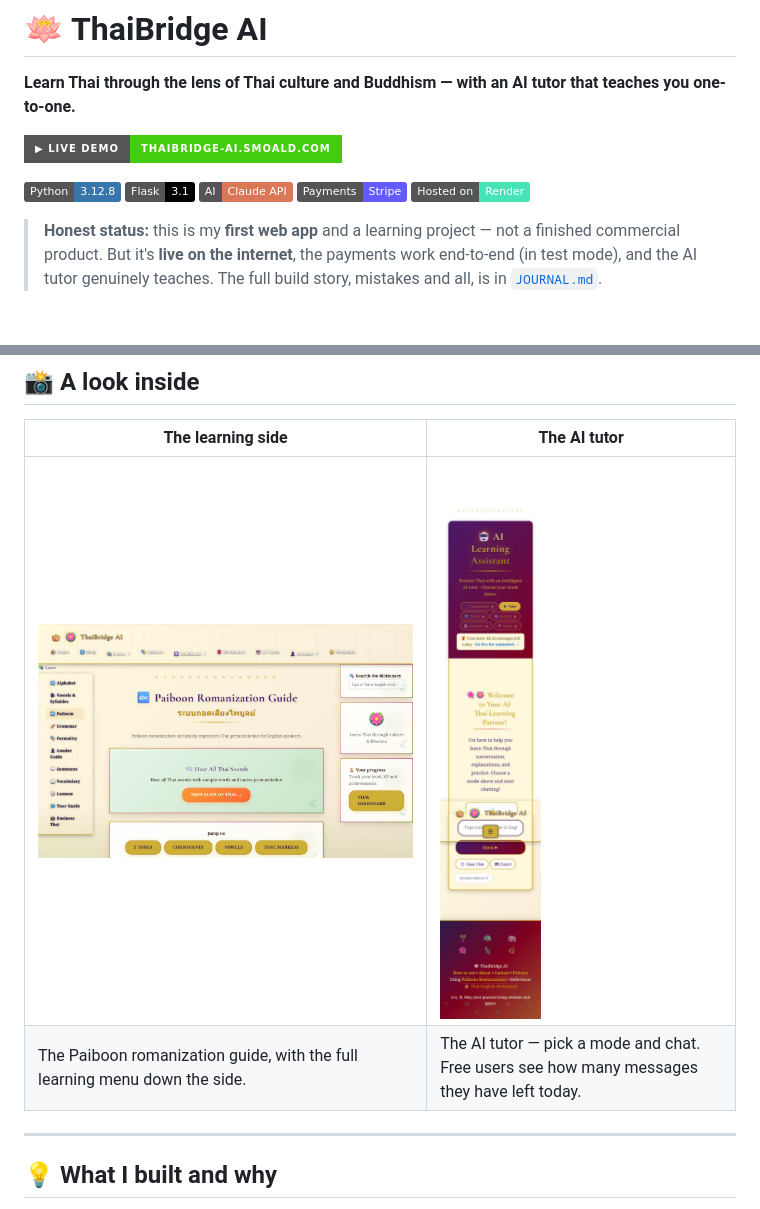
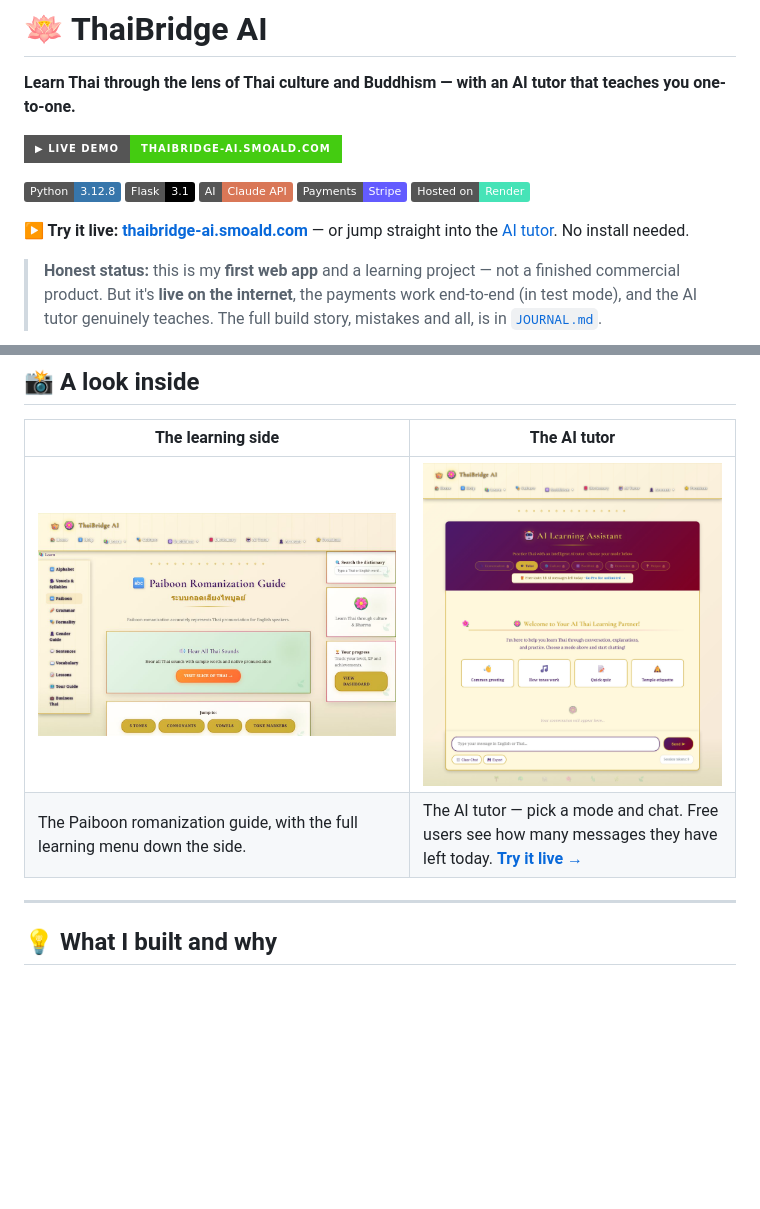
Before and after one commit to joshuablakemorekay/thaibridge-ai, a Markdown page: README.md, 2 parts joined by grey strips. Drawn GitHub-style; pictures changed too: docs/screenshots/ai-tutor.jpg; badges without logos; blank space fills up the shorter version.

Commit message:
docs: replace glitchy AI tutor screenshot and add clear live-app links
- Swap the old tall, overlapping mobile AI-tutor screenshot for a clean
  desktop capture of the full AI Learning Assistant page
- Widen it to full column width so it is readable
- Add a plain-text live-app link and a direct AI-tutor link that do not
  depend on the shields.io badge rendering

```diff
--- a/README.md
+++ b/README.md
@@ -9,6 +9,8 @@
 ![Claude API](https://img.shields.io/badge/AI-Claude_API-D97757)
 ![Stripe](https://img.shields.io/badge/Payments-Stripe-635BFF?logo=stripe&logoColor=white)
 ![Hosted on Render](https://img.shields.io/badge/Hosted_on-Render-46E3B7?logo=render&logoColor=white)
+
+**▶ Try it live: [thaibridge-ai.smoald.com](https://thaibridge-ai.smoald.com)** — or jump straight into the [AI tutor](https://thaibridge-ai.smoald.com/chat). No install needed.
 
 > **Honest status:** this is my **first web app** and a learning project — not a finished commercial product. But it's **live on the internet**, the payments work end-to-end (in test mode), and the AI tutor genuinely teaches. The full build story, mistakes and all, is in [`JOURNAL.md`](./JOURNAL.md).
 
@@ -33,8 +35,8 @@
 
 | The learning side | The AI tutor |
 |---|---|
-| <img src="./docs/screenshots/learning-desktop.jpg" alt="The Paiboon Romanization guide with the full learning sidebar" width="100%"> | <img src="./docs/screenshots/ai-tutor.jpg" alt="The AI tutor with its mode buttons and the free-message counter" width="320"> |
-| The Paiboon romanization guide, with the full learning menu down the side. | The AI tutor — pick a mode and chat. Free users see how many messages they have left today. |
+| <img src="./docs/screenshots/learning-desktop.jpg" alt="The Paiboon Romanization guide with the full learning sidebar" width="100%"> | <img src="./docs/screenshots/ai-tutor.jpg" alt="The AI Learning Assistant page with its mode buttons, free-message counter and chat box" width="100%"> |
+| The Paiboon romanization guide, with the full learning menu down the side. | The AI tutor — pick a mode and chat. Free users see how many messages they have left today. **[Try it live →](https://thaibridge-ai.smoald.com/chat)** |
 
 ---
 
```
